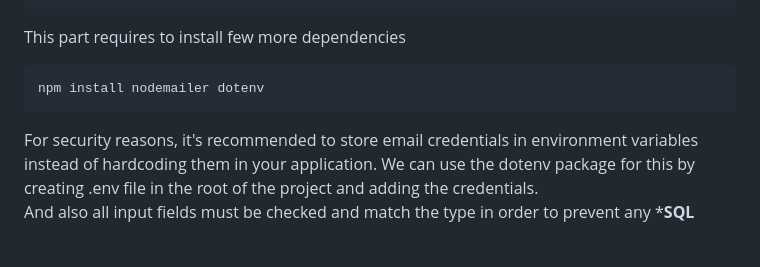
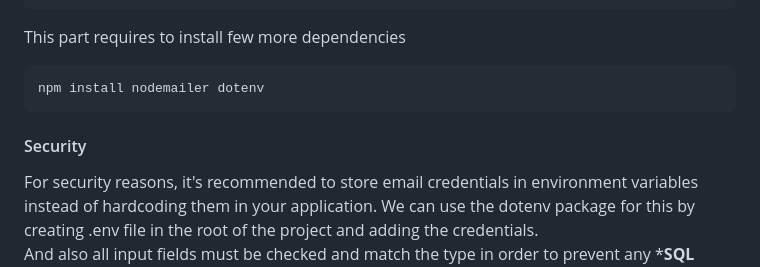
Before and after one commit to abdelah202/Robonexus, a Markdown page: README.md, the part around the change. Rendered like a GitHub page; blank space fills up the shorter version.

```diff
--- a/README.md
+++ b/README.md
@@ -434,6 +434,7 @@ This part requires to install few more dependencies
 
 	npm install nodemailer dotenv
 
+#### Security
 For security reasons, it's recommended to store email credentials in environment variables instead of hardcoding them in your application. We can use the dotenv package for this by creating .env file in the root of the project and adding the credentials. <br />
 And also all input fields must be checked and match the type in order to prevent any ***SQL Injection**.
 <p align="center">
```
